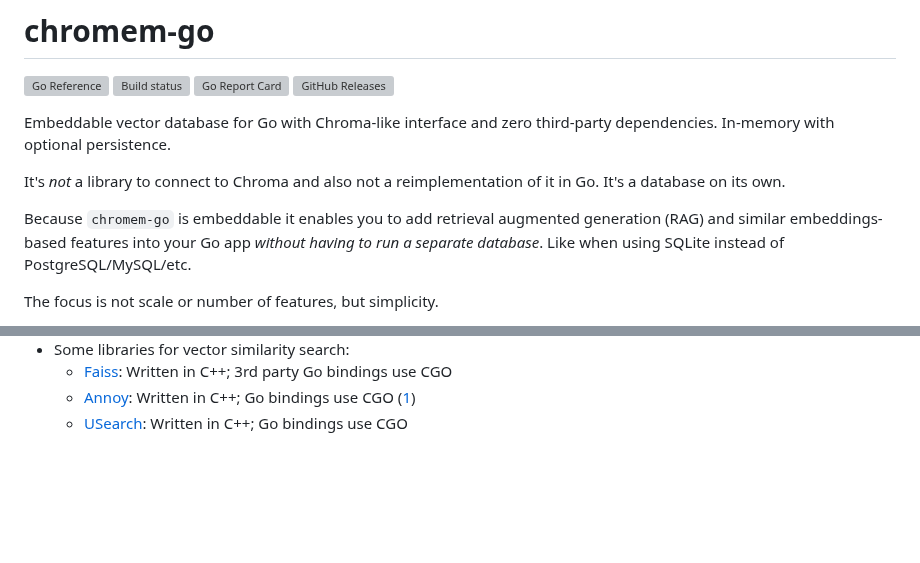
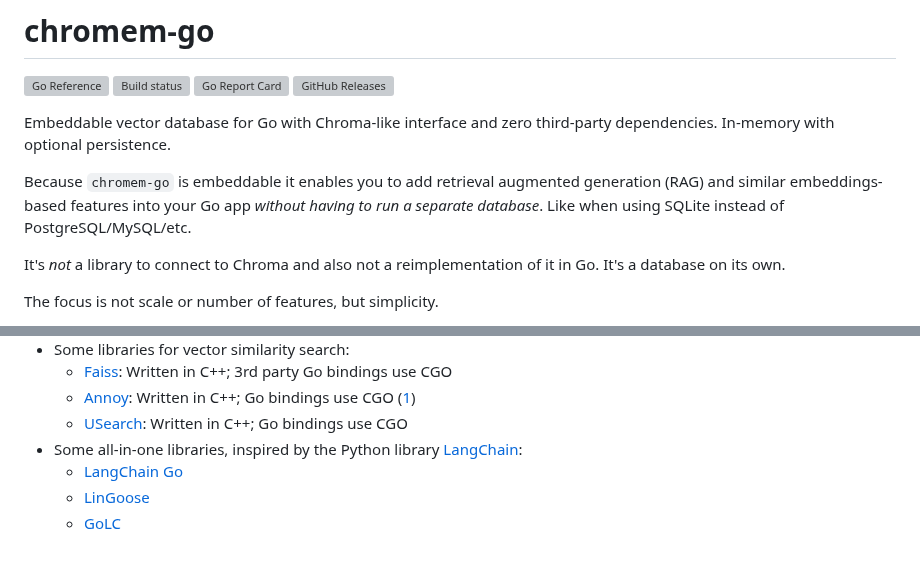
Before and after one commit to philippgille/chromem-go, a Markdown page: README.md, 2 parts joined by grey strips. Drawn GitHub-style; blank space fills up the shorter version; grey boxes are pictures that could not be loaded.

Commit message:
Update README
Mention some LangChain libraries

```diff
--- a/README.md
+++ b/README.md
@@ -7,9 +7,9 @@
 
 Embeddable vector database for Go with Chroma-like interface and zero third-party dependencies. In-memory with optional persistence.
 
+Because `chromem-go` is embeddable it enables you to add retrieval augmented generation (RAG) and similar embeddings-based features into your Go app *without having to run a separate database*. Like when using SQLite instead of PostgreSQL/MySQL/etc.
+
 It's *not* a library to connect to Chroma and also not a reimplementation of it in Go. It's a database on its own.
-
-Because `chromem-go` is embeddable it enables you to add retrieval augmented generation (RAG) and similar embeddings-based features into your Go app *without having to run a separate database*. Like when using SQLite instead of PostgreSQL/MySQL/etc.
 
 The focus is not scale or number of features, but simplicity.
 
@@ -211,3 +211,7 @@ That's when I decided to build my own vector database, embeddable in Go, inspire
   - [Faiss](https://github.com/facebookresearch/faiss): Written in C++; 3rd party Go bindings use CGO
   - [Annoy](https://github.com/spotify/annoy): Written in C++; Go bindings use CGO ([1](https://github.com/spotify/annoy/blob/2be37c9e015544be2cf60c431f0cccc076151a2d/README_GO.rst))
   - [USearch](https://github.com/unum-cloud/usearch): Written in C++; Go bindings use CGO
+- Some all-in-one libraries, inspired by the Python library [LangChain](https://github.com/langchain-ai/langchain):
+  - [LangChain Go](https://github.com/tmc/langchaingo)
+  - [LinGoose](https://github.com/henomis/lingoose)
+  - [GoLC](https://github.com/hupe1980/golc)
```
